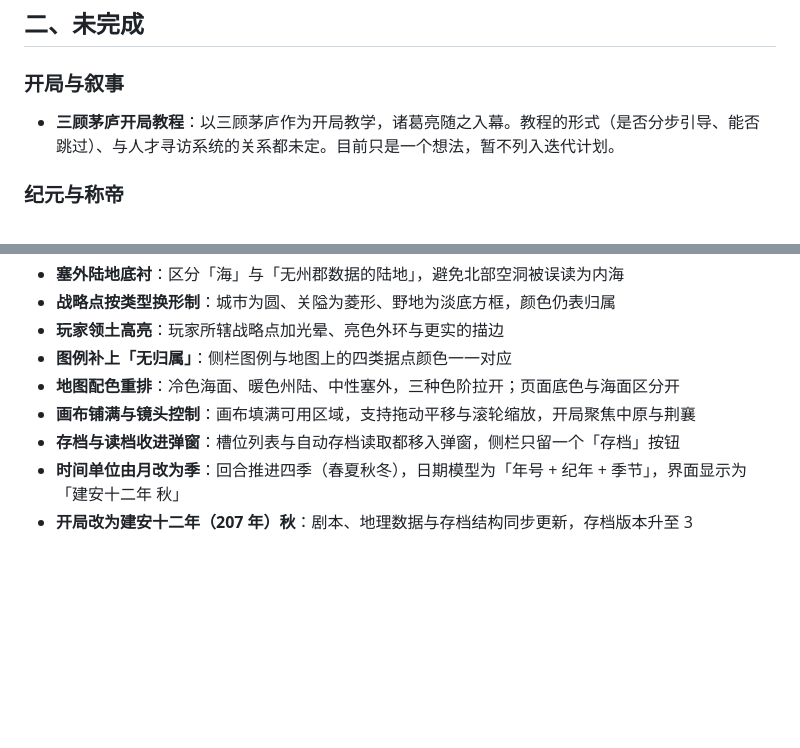
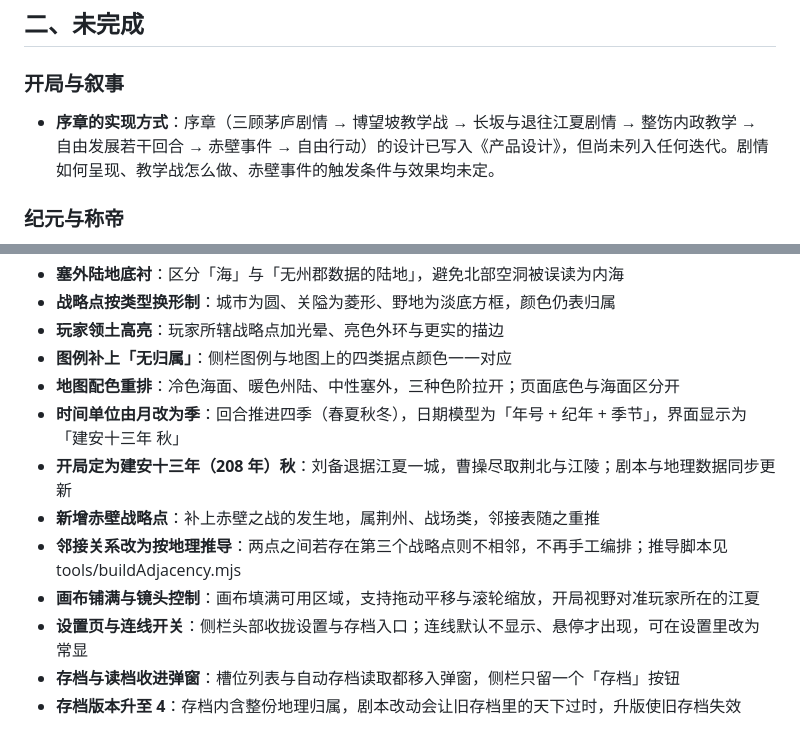
Before and after one commit to bulinZzz/this-is-so-three-kingdoms, a Markdown page: docs/92-想法记录.md, 2 parts joined by grey strips. GitHub-like rendering; blank space fills up the shorter version.

```diff
--- a/docs/92-想法记录.md
+++ b/docs/92-想法记录.md
@@ -16,7 +16,7 @@
 
 ### 开局与叙事
 
-* **三顾茅庐开局教程**：以三顾茅庐作为开局教学，诸葛亮随之入幕。教程的形式（是否分步引导、能否跳过）、与人才寻访系统的关系都未定。目前只是一个想法，暂不列入迭代计划。
+* **序章的实现方式**：序章（三顾茅庐剧情 → 博望坡教学战 → 长坂与退往江夏剧情 → 整饬内政教学 → 自由发展若干回合 → 赤壁事件 → 自由行动）的设计已写入《产品设计》，但尚未列入任何迭代。剧情如何呈现、教学战怎么做、赤壁事件的触发条件与效果均未定。
 
 ### 纪元与称帝
 
@@ -53,7 +53,11 @@
 * **玩家领土高亮**：玩家所辖战略点加光晕、亮色外环与更实的描边
 * **图例补上「无归属」**：侧栏图例与地图上的四类据点颜色一一对应
 * **地图配色重排**：冷色海面、暖色州陆、中性塞外，三种色阶拉开；页面底色与海面区分开
-* **画布铺满与镜头控制**：画布填满可用区域，支持拖动平移与滚轮缩放，开局聚焦中原与荆襄
+* **时间单位由月改为季**：回合推进四季（春夏秋冬），日期模型为「年号 + 纪年 + 季节」，界面显示为「建安十三年 秋」
+* **开局定为建安十三年（208 年）秋**：刘备退据江夏一城，曹操尽取荆北与江陵；剧本与地理数据同步更新
+* **新增赤壁战略点**：补上赤壁之战的发生地，属荆州、战场类，邻接表随之重推
+* **邻接关系改为按地理推导**：两点之间若存在第三个战略点则不相邻，不再手工编排；推导脚本见 tools/buildAdjacency.mjs
+* **画布铺满与镜头控制**：画布填满可用区域，支持拖动平移与滚轮缩放，开局视野对准玩家所在的江夏
+* **设置页与连线开关**：侧栏头部收拢设置与存档入口；连线默认不显示、悬停才出现，可在设置里改为常显
 * **存档与读档收进弹窗**：槽位列表与自动存档读取都移入弹窗，侧栏只留一个「存档」按钮
-* **时间单位由月改为季**：回合推进四季（春夏秋冬），日期模型为「年号 + 纪年 + 季节」，界面显示为「建安十二年 秋」
-* **开局改为建安十二年（207 年）秋**：剧本、地理数据与存档结构同步更新，存档版本升至 3
+* **存档版本升至 4**：存档内含整份地理归属，剧本改动会让旧存档里的天下过时，升版使旧存档失效
```
Also changed, not shown: docs/00-项目概览.md (+1 -1 lines), docs/10-产品设计.md (+24 -2 lines).
